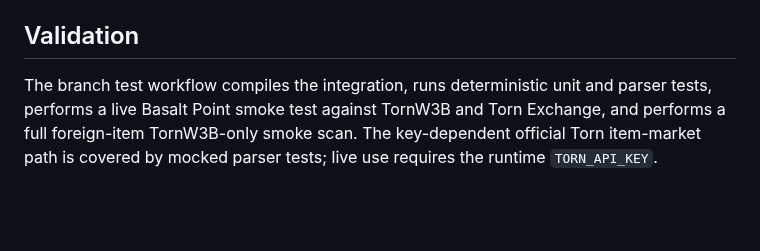
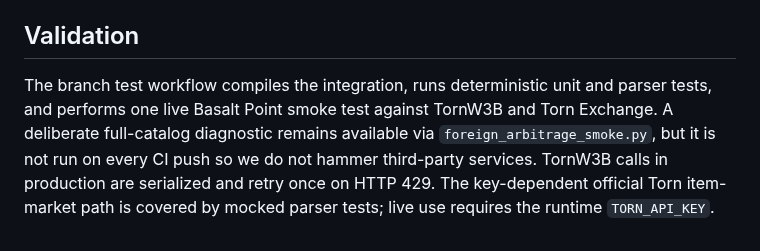
Before and after one commit to fungjkTorn/torn-fren, a Markdown page: docs/arbitrage_scanner.md, the part around the change. GitHub-like rendering; blank space fills up the shorter version.

Commit message:
Document respectful arbitrage source testing

```diff
--- a/docs/arbitrage_scanner.md
+++ b/docs/arbitrage_scanner.md
@@ -119,7 +119,9 @@ at roughly 6.2 seconds apart. The file is covered by the repository's existing
 ## Validation
 
 The branch test workflow compiles the integration, runs deterministic unit and
-parser tests, performs a live Basalt Point smoke test against TornW3B and Torn
-Exchange, and performs a full foreign-item TornW3B-only smoke scan. The
-key-dependent official Torn item-market path is covered by mocked parser tests;
-live use requires the runtime `TORN_API_KEY`.
+parser tests, and performs one live Basalt Point smoke test against TornW3B and
+Torn Exchange. A deliberate full-catalog diagnostic remains available via
+`foreign_arbitrage_smoke.py`, but it is not run on every CI push so we do not
+hammer third-party services. TornW3B calls in production are serialized and
+retry once on HTTP 429. The key-dependent official Torn item-market path is
+covered by mocked parser tests; live use requires the runtime `TORN_API_KEY`.
```
